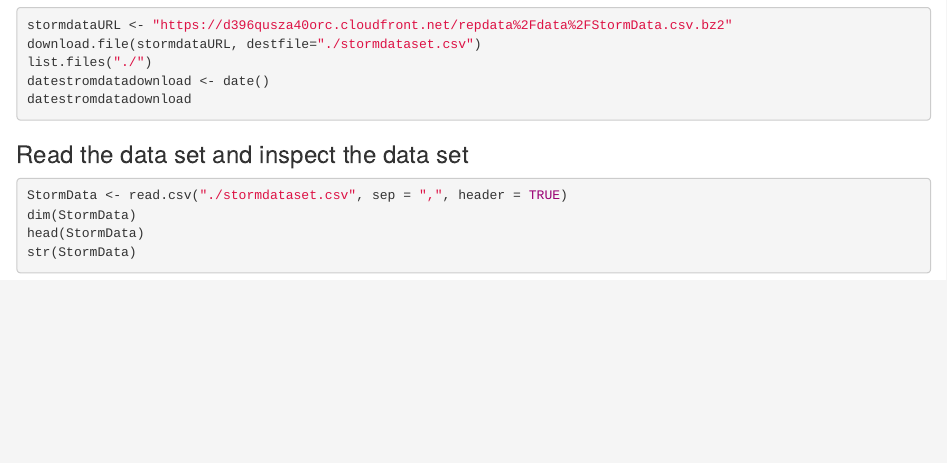
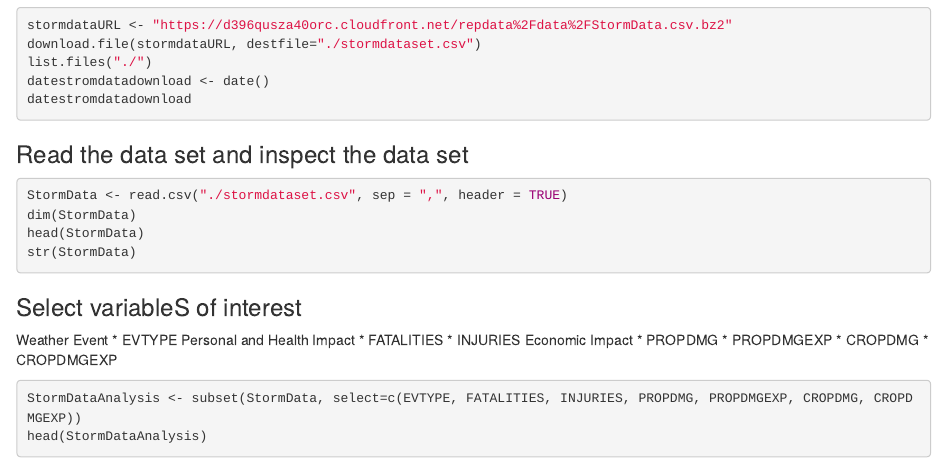
Before and after one commit to sanmiguel-javiere/Reproducible_Research_Proj2, an R Markdown document (Reproducible_Research_Proj2.Rmd): the page in a window 1100 px wide, from 400 px down. Rendered offline with R 4.5, knitr and Pandoc, with nearby package versions; the code chunks are not run, so their results and figures are left out.

Commit message:
Pulling variables of interest

````diff
--- a/Reproducible_Research_Proj2.Rmd
+++ b/Reproducible_Research_Proj2.Rmd
@@ -34,3 +34,19 @@ head(StormData)
 str(StormData)
 
 ```
+
+### Select variableS of interest
+Weather Event
+        * EVTYPE
+Personal and Health Impact
+        * FATALITIES
+        * INJURIES
+Economic Impact
+        * PROPDMG
+        * PROPDMGEXP
+        * CROPDMG
+        * CROPDMGEXP
+```{r select variables}
+StormDataAnalysis <- subset(StormData, select=c(EVTYPE, FATALITIES, INJURIES, PROPDMG, PROPDMGEXP, CROPDMG, CROPDMGEXP))
+head(StormDataAnalysis)
+```
````
